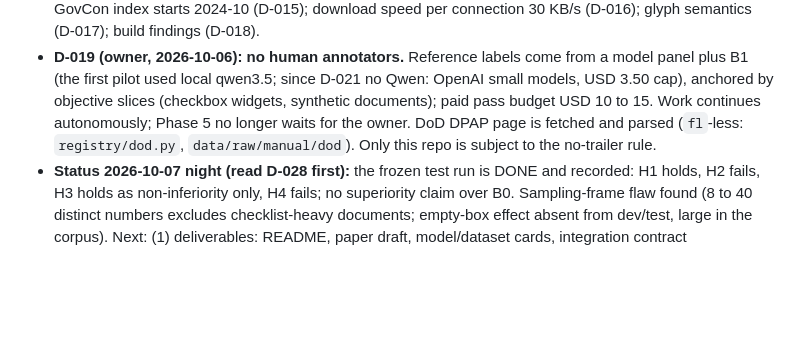
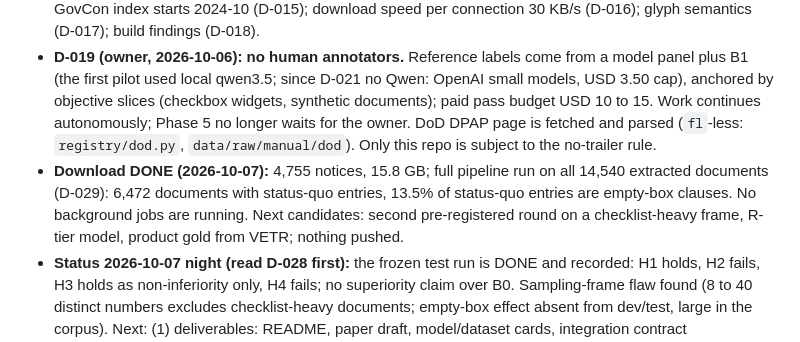
Before and after one commit to raihan-js/fedproc-ledger, a Markdown page: docs/STATE.md, the part around the change. Rendered like a GitHub page; blank space fills up the shorter version.

Commit message:
State: download done, full corpus processed

```diff
--- a/docs/STATE.md
+++ b/docs/STATE.md
@@ -5,6 +5,7 @@
 - **Commit rule (owner, 2026-10-06):** no `Co-Authored-By` or "Generated with" lines, ever. History of this repo was rewritten once to remove 29 trailers; verify with `git log --all --format=%B | grep -ci co-authored` (expect 0) before any push. Nothing has been pushed anywhere; no GitHub repo exists yet.
 - **Findings to carry into Phase 5:** RFO model text reserves 123 classic FAR clauses (52.212-5, 52.212-3, 52.204-21 ...) and adds 10 numbers; the pilot sample must include RFO-era (after 2025-10-28) documents. GovCon index starts 2024-10 (D-015); download speed per connection 30 KB/s (D-016); glyph semantics (D-017); build findings (D-018).
 - **D-019 (owner, 2026-10-06): no human annotators.** Reference labels come from a model panel plus B1 (the first pilot used local qwen3.5; since D-021 no Qwen: OpenAI small models, USD 3.50 cap), anchored by objective slices (checkbox widgets, synthetic documents); paid pass budget USD 10 to 15. Work continues autonomously; Phase 5 no longer waits for the owner. DoD DPAP page is fetched and parsed (`fl`-less: `registry/dod.py`, `data/raw/manual/dod`). Only this repo is subject to the no-trailer rule.
+- **Download DONE (2026-10-07):** 4,755 notices, 15.8 GB; full pipeline run on all 14,540 extracted documents (D-029): 6,472 documents with status-quo entries, 13.5% of status-quo entries are empty-box clauses. No background jobs are running. Next candidates: second pre-registered round on a checklist-heavy frame, R-tier model, product gold from VETR; nothing pushed.
 - **Status 2026-10-07 night (read D-028 first):** the frozen test run is DONE and recorded: H1 holds, H2 fails, H3 holds as non-inferiority only, H4 fails; no superiority claim over B0. Sampling-frame flaw found (8 to 40 distinct numbers excludes checklist-heavy documents; empty-box effect absent from dev/test, large in the corpus). Next: (1) deliverables: README, paper draft, model/dataset cards, integration contract (docs/INTEGRATION_CONTRACT.md); (2) a second pre-registered round on a checklist-heavy frame; (3) after `fl acquire download` finishes (about 3,700 of 4,800 notices at 2026-10-07 20:00): extract, rules, predict the new documents. Nothing is pushed; ask before any push.
 - **Status 2026-10-07 evening (read D-021 to D-027):** no Qwen; OpenAI small models with a USD 6.00 cap (spent about USD 0.35); classifier `fl model train|predict` (box and typed-checklist items by rule); dev ledger result vs B0/B1 and its labeller dependence (D-023, D-024); pre-registration filled in commit 70be1b9 and 32-document test set frozen (D-025); corpus findings: 14.6% of status-quo entries are clauses whose own box is empty (D-026), version currency (D-027). Next: run the frozen test protocol (model frozen at the commit that precedes the run), then paper, dataset and model card, integration contract; nothing is pushed anywhere.
 - **Earlier status 2026-10-07 (read D-020):** panel pilot done and found weak; agent-labelled audit sets in `results/audit_claude_*.json`; feature model beats B1 and the 9b voter on non-box mentions (74% vs 35% and 50% role agreement, caveats in D-020). Loop scripts: `fl label lab|audit|pilot|merge`, `scripts/cv_features.py`, `scripts/select_pilot.py`, `scripts/llama_server.sh 9b|4b` (kill by PID in `data/logs/*.pid`). Next: template-aware CV, encoder fine-tune, ledger-level eval, extraction + rules for the newly downloaded documents.
```
